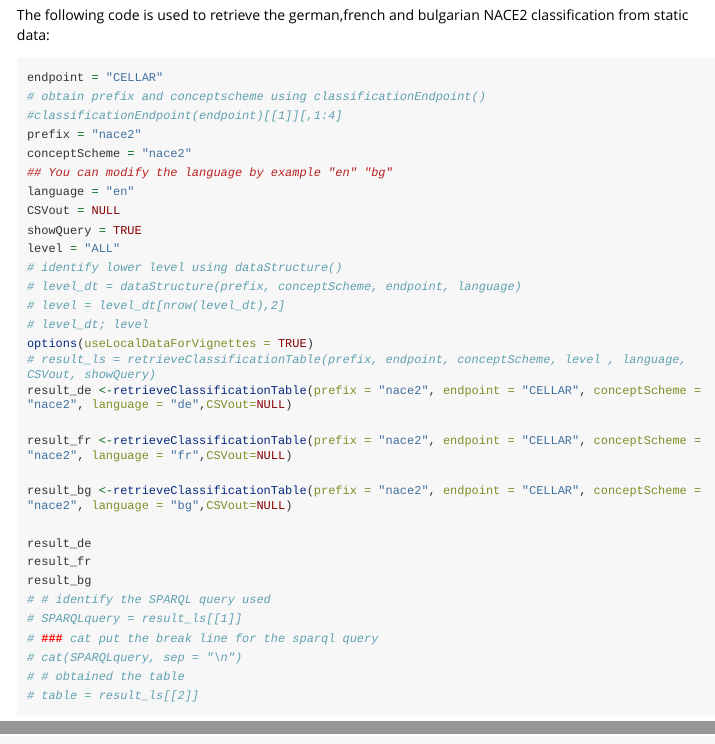
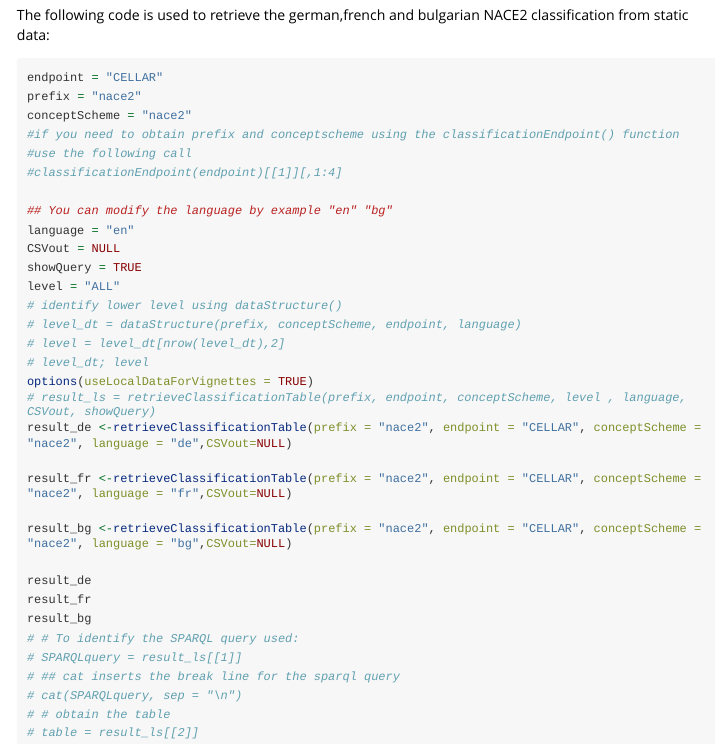
Before and after one commit to eurostat/correspondenceTables, an R Markdown document (vignettes/RetrieveClassificationTables.Rmd): the page in a window 1100 px wide, from 770 px down, and a second part further down, joined at a grey line. The pictures show the output file vignettes/RetrieveClassificationTables.html that the author committed with the source, opened offline; long lines of code are wrapped.

Commit message:
Vignettes standardisation

````diff
--- a/vignettes/RetrieveClassificationTables.Rmd
+++ b/vignettes/RetrieveClassificationTables.Rmd
@@ -44,10 +44,12 @@ The following code is used to retrieve the german,french and bulgarian NACE2  cl
 
 ```{r, results = "hide"}
 endpoint = "CELLAR"
-# obtain prefix and conceptscheme using classificationEndpoint()
-#classificationEndpoint(endpoint)[[1]][,1:4]
 prefix = "nace2"
 conceptScheme = "nace2"
+#if you need to obtain prefix and conceptscheme using the classificationEndpoint() function
+#use the following call
+#classificationEndpoint(endpoint)[[1]][,1:4]
+
 ## You can modify the language by example "en" "bg"
 language = "en"
 CSVout = NULL
@@ -68,11 +70,11 @@ result_bg <-retrieveClassificationTable(prefix = "nace2", endpoint = "CELLAR", c
 result_de
 result_fr
 result_bg
-# # identify the SPARQL query used
+# # To identify the SPARQL query used:
 # SPARQLquery = result_ls[[1]]
-# ### cat put the break line for the sparql query
+# ## cat inserts the break line for the sparql query
 # cat(SPARQLquery, sep = "\n")
-# # obtained the table
+# # obtain the table
 # table = result_ls[[2]]
 ```
 
````
Also changed, not shown: vignettes/AggregateCorrespondenceTable.Rmd (+1 -1 lines), vignettes/AnalyseCorrespondenceTable.Rmd (+3 -3 lines), vignettes/ClassificationQC.Rmd (+1 -1 lines), vignettes/RetrieveCorrespondenceTables.Rmd (+3 -2 lines), vignettes/UtilityFunctions.Rmd (+2 -1 lines), vignettes/AggregateCorrespondenceTable.html, vignettes/AnalyseCorrespondenceTable.html, vignettes/ClassificationQC.html, vignettes/RetrieveClassificationTables.html, vignettes/RetrieveCorrespondenceTables.html, vignettes/UtilityFunctions.html.
